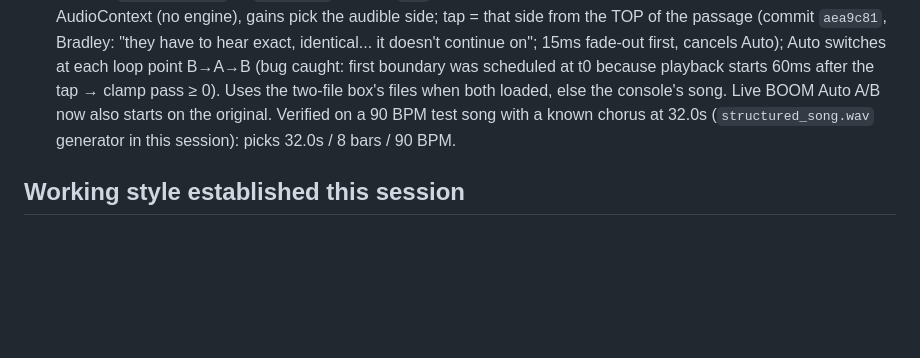
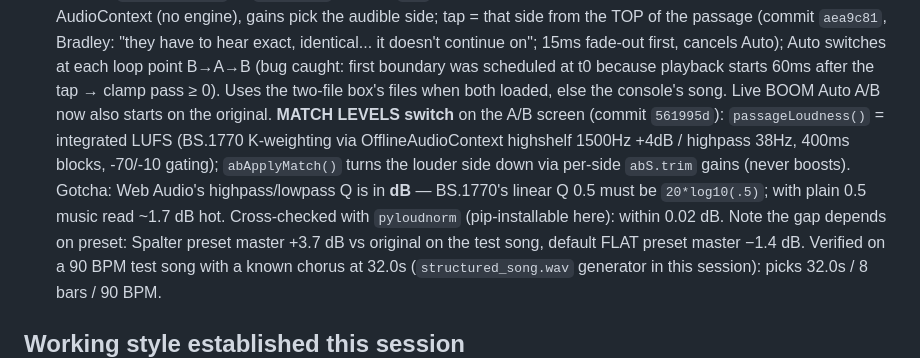
Before and after one commit to spalter9/spaltertech-site, a Markdown page: CLAUDE.md, the part around the change. Rendered like a GitHub page; blank space fills up the shorter version.

Commit message:
Note the MATCH LEVELS switch, the dB-Q gotcha, and preset-dependent gap
Co-Authored-By: Claude Opus 5.5 <noreply@anthropic.com>
Claude-Session: https://claude.ai/code/session_01UZLHa231FR1hbNMw7ML2WE

```diff
--- a/CLAUDE.md
+++ b/CLAUDE.md
@@ -574,7 +574,17 @@ real secrets there. `.wrangler/` (local D1 state) is also gitignored.
   each loop point B→A→B (bug caught: first boundary was scheduled at
   t0 because playback starts 60ms after the tap → clamp pass ≥ 0).
   Uses the two-file box's files when both loaded, else the console's
-  song. Live BOOM Auto A/B now also starts on the original. Verified on
+  song. Live BOOM Auto A/B now also starts on the original.
+  **MATCH LEVELS switch** on the A/B screen (commit `561995d`):
+  `passageLoudness()` = integrated LUFS (BS.1770 K-weighting via
+  OfflineAudioContext highshelf 1500Hz +4dB / highpass 38Hz, 400ms
+  blocks, -70/-10 gating); `abApplyMatch()` turns the louder side down
+  via per-side `abS.trim` gains (never boosts). Gotcha: Web Audio's
+  highpass/lowpass Q is in **dB** — BS.1770's linear Q 0.5 must be
+  `20*log10(.5)`; with plain 0.5 music read ~1.7 dB hot. Cross-checked
+  with `pyloudnorm` (pip-installable here): within 0.02 dB. Note the
+  gap depends on preset: Spalter preset master +3.7 dB vs original on
+  the test song, default FLAT preset master −1.4 dB. Verified on
   a 90 BPM test song with a known chorus at 32.0s (`structured_song.wav`
   generator in this session): picks 32.0s / 8 bars / 90 BPM.
 
```
